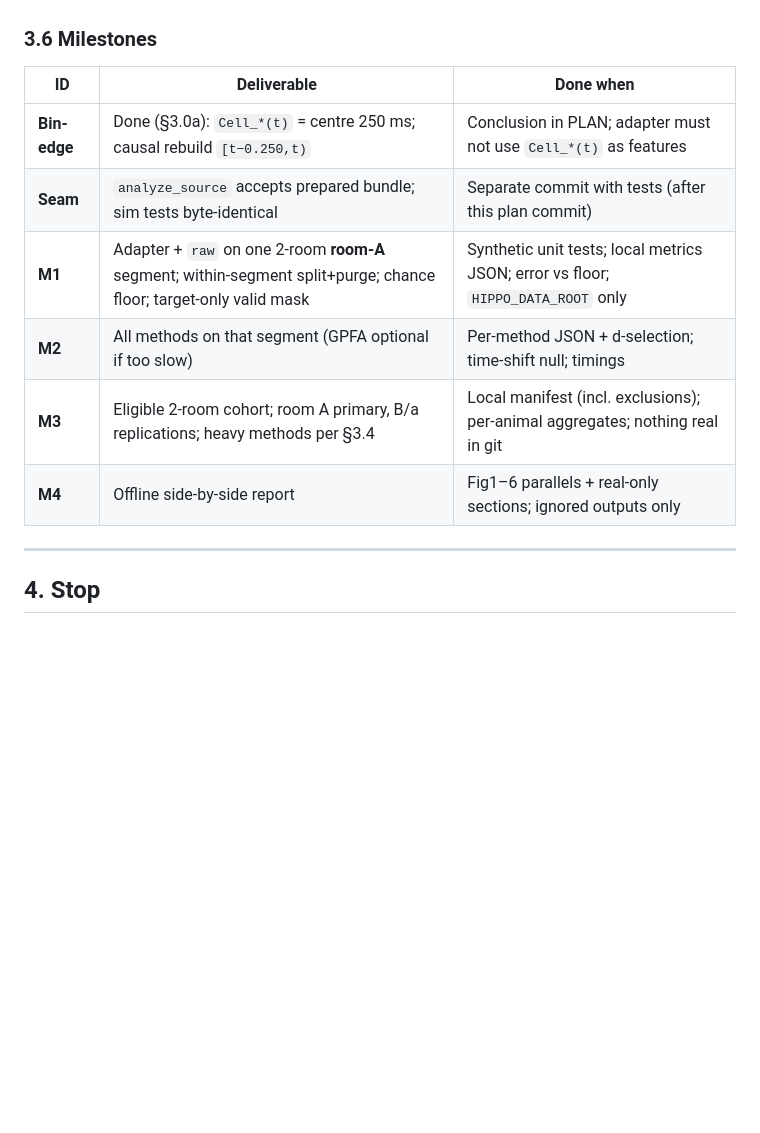
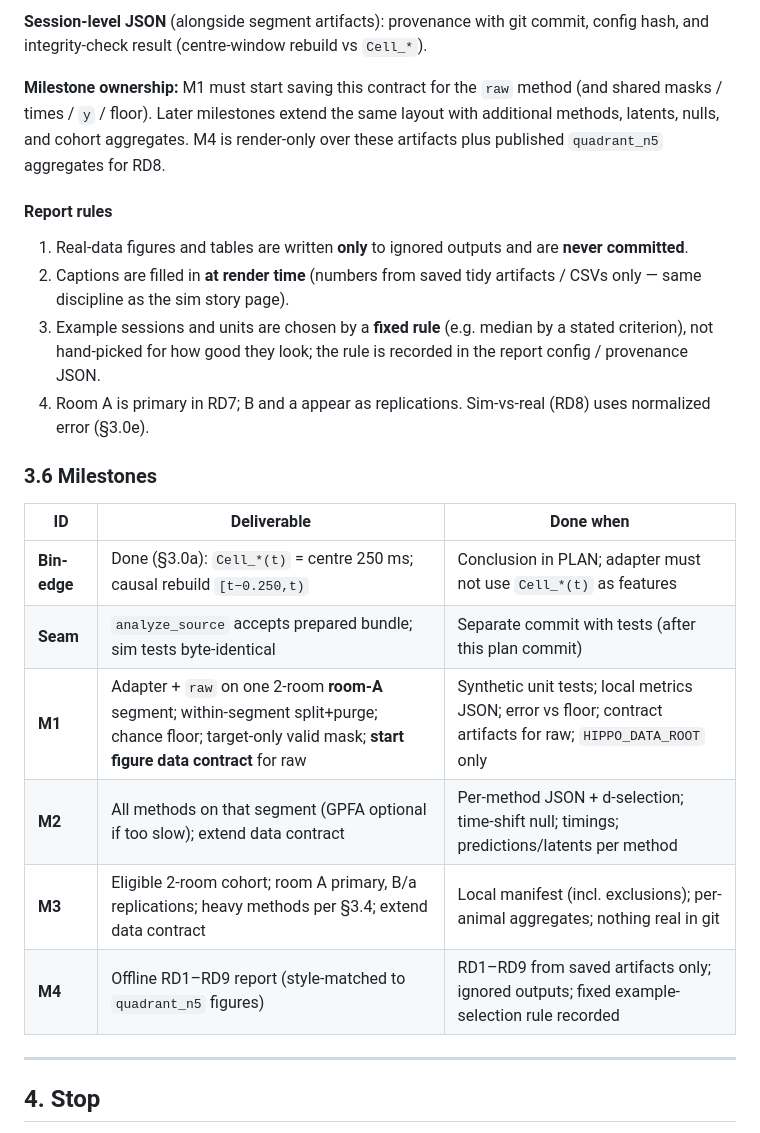
Before and after one commit to genevievewager/hippo, a Markdown page: docs/real_data_quadrant/PLAN.md, the part around one of its changes. GitHub-like rendering; blank space fills up the shorter version.

```diff
--- a/docs/real_data_quadrant/PLAN.md
+++ b/docs/real_data_quadrant/PLAN.md
@@ -393,3 +417,24 @@ Mirror the sim figure set for side-by-side reading. Write only under an
+**Session-level JSON** (alongside segment artifacts): provenance with git
+commit, config hash, and integrity-check result (centre-window rebuild vs
+`Cell_*`).
+
+**Milestone ownership:** M1 must start saving this contract for the `raw`
+method (and shared masks / times / `y` / floor). Later milestones extend the
+same layout with additional methods, latents, nulls, and cohort aggregates.
+M4 is render-only over these artifacts plus published `quadrant_n5`
+aggregates for RD8.
+
+#### Report rules
+
+1. Real-data figures and tables are written **only** to ignored outputs and
+   are **never committed**.
+2. Captions are filled in **at render time** (numbers from saved tidy
+   artifacts / CSVs only — same discipline as the sim story page).
+3. Example sessions and units are chosen by a **fixed rule** (e.g. median by a
+   stated criterion), not hand-picked for how good they look; the rule is
+   recorded in the report config / provenance JSON.
+4. Room A is primary in RD7; B and a appear as replications. Sim-vs-real
+   (RD8) uses normalized error (§3.0e).
 
 ### 3.6 Milestones
 
@@ -397,10 +442,10 @@ Mirror the sim figure set for side-by-side reading. Write only under an
 | -- | ----------- | --------- |
 | **Bin-edge** | Done (§3.0a): `Cell_*(t)` = centre 250 ms; causal rebuild `[t−0.250,t)` | Conclusion in PLAN; adapter must not use `Cell_*(t)` as features |
 | **Seam** | `analyze_source` accepts prepared bundle; sim tests byte-identical | Separate commit with tests (after this plan commit) |
-| **M1** | Adapter + `raw` on one 2-room **room-A** segment; within-segment split+purge; chance floor; target-only valid mask | Synthetic unit tests; local metrics JSON; error vs floor; `HIPPO_DATA_ROOT` only |
-| **M2** | All methods on that segment (GPFA optional if too slow) | Per-method JSON + d-selection; time-shift null; timings |
-| **M3** | Eligible 2-room cohort; room A primary, B/a replications; heavy methods per §3.4 | Local manifest (incl. exclusions); per-animal aggregates; nothing real in git |
-| **M4** | Offline side-by-side report | Fig1–6 parallels + real-only sections; ignored outputs only |
+| **M1** | Adapter + `raw` on one 2-room **room-A** segment; within-segment split+purge; chance floor; target-only valid mask; **start figure data contract** for raw | Synthetic unit tests; local metrics JSON; error vs floor; contract artifacts for raw; `HIPPO_DATA_ROOT` only |
+| **M2** | All methods on that segment (GPFA optional if too slow); extend data contract | Per-method JSON + d-selection; time-shift null; timings; predictions/latents per method |
+| **M3** | Eligible 2-room cohort; room A primary, B/a replications; heavy methods per §3.4; extend data contract | Local manifest (incl. exclusions); per-animal aggregates; nothing real in git |
+| **M4** | Offline RD1–RD9 report (style-matched to `quadrant_n5` figures) | RD1–RD9 from saved artifacts only; ignored outputs; fixed example-selection rule recorded |
 
 ---
 
```
Also changed, not shown: other parts of docs/real_data_quadrant/PLAN.md (+48 -24 lines).
